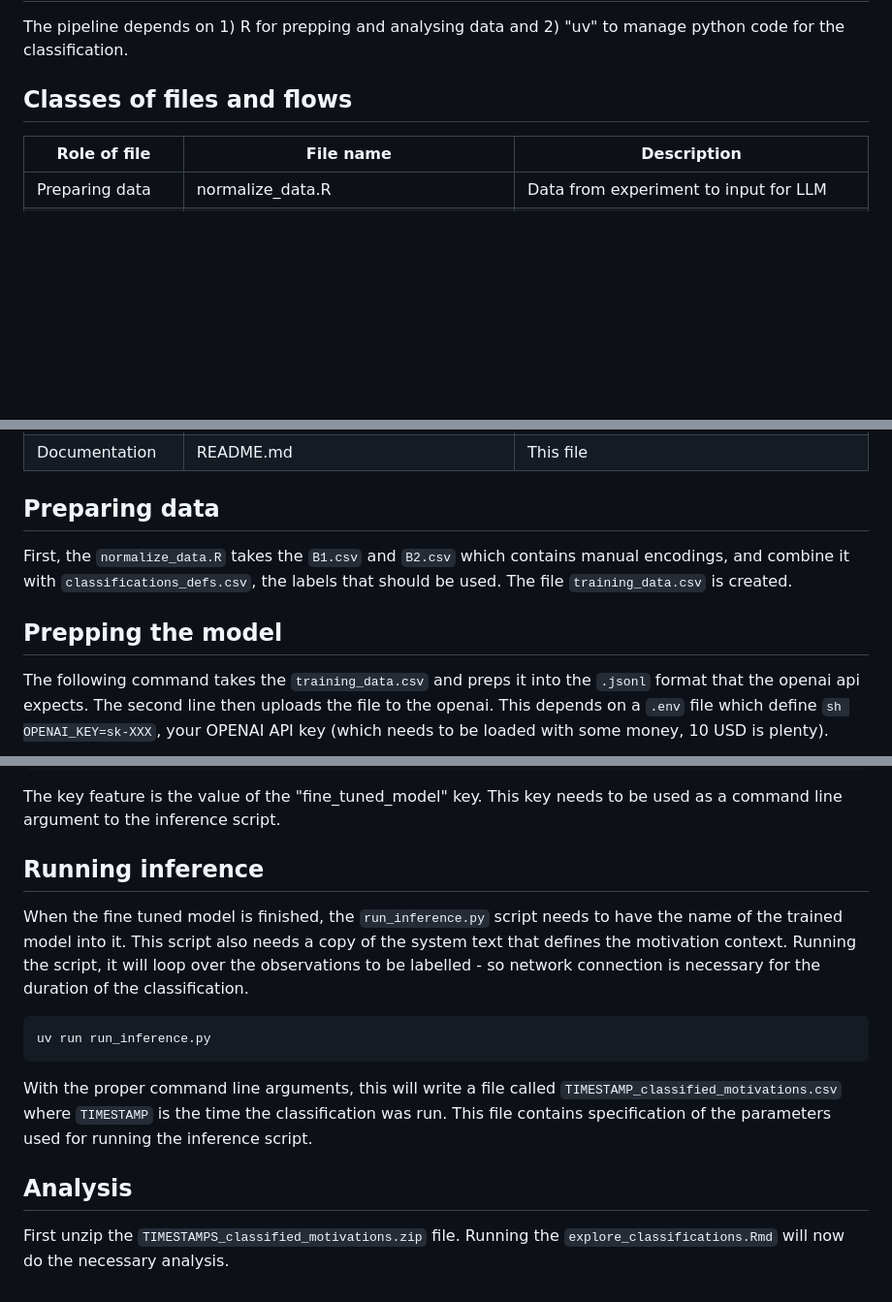
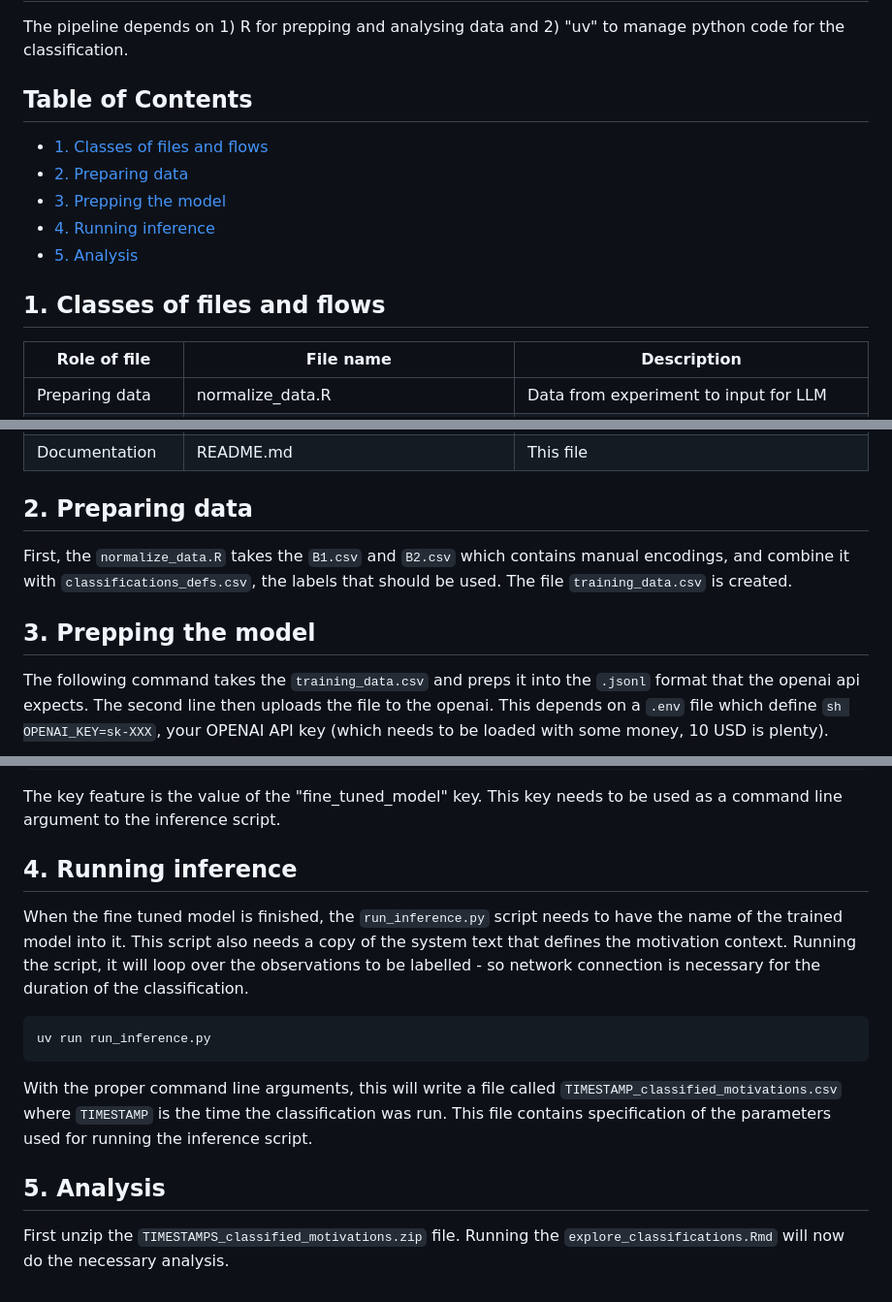
Before and after one commit to ErikOSorensen/mmw, a Markdown page: classification/README.md, 3 parts joined by grey strips. Shown at 97% size. GitHub-like rendering; blank space fills up the shorter version.

```diff
--- a/classification/README.md
+++ b/classification/README.md
@@ -3,7 +3,15 @@
 The pipeline depends on 1) R for prepping and analysing data and 2) "uv" to
 manage python code for the classification.
 
-## Classes of files and flows
+## Table of Contents
+
+- [1. Classes of files and flows](#1-classes-of-files-and-flows)
+- [2. Preparing data](#2-preparing-data)
+- [3. Prepping the model](#3-prepping-the-model)
+- [4. Running inference](#4-running-inference)
+- [5. Analysis](#5-analysis)
+
+## 1. Classes of files and flows
 
 
 | Role of file | File name | Description |
@@ -30,13 +38,13 @@ manage python code for the classification.
 | Documentation | README.md | This file |
 
 
-## Preparing data
+## 2. Preparing data
 First, the `normalize_data.R` takes the `B1.csv` and `B2.csv` which contains
 manual encodings, and combine it with `classifications_defs.csv`, the labels that
 should be used. The file `training_data.csv` is created.
 
 
-## Prepping the model
+## 3. Prepping the model
 
 The following command takes the `training_data.csv` and preps it into
 the `.jsonl` format that the openai api expects. The second line
@@ -81,7 +89,7 @@ server. Here is an example:
 The key feature is the value of the "fine_tuned_model" key. This key
 needs to be used as a command line argument to the inference script.
 
-## Running inference
+## 4. Running inference
 
 When the fine tuned model is finished, the `run_inference.py` script needs
 to have the name of the trained model into it. This script also needs
@@ -99,7 +107,7 @@ called `TIMESTAMP_classified_motivations.csv` where
 specification of the parameters used for running the inference script.
 
 
-## Analysis
+## 5. Analysis
 
 First unzip the `TIMESTAMPS_classified_motivations.zip` file.
 Running the `explore_classifications.Rmd` will now do the necessary
```
Also changed, not shown: README.md (+19 -1 lines).
